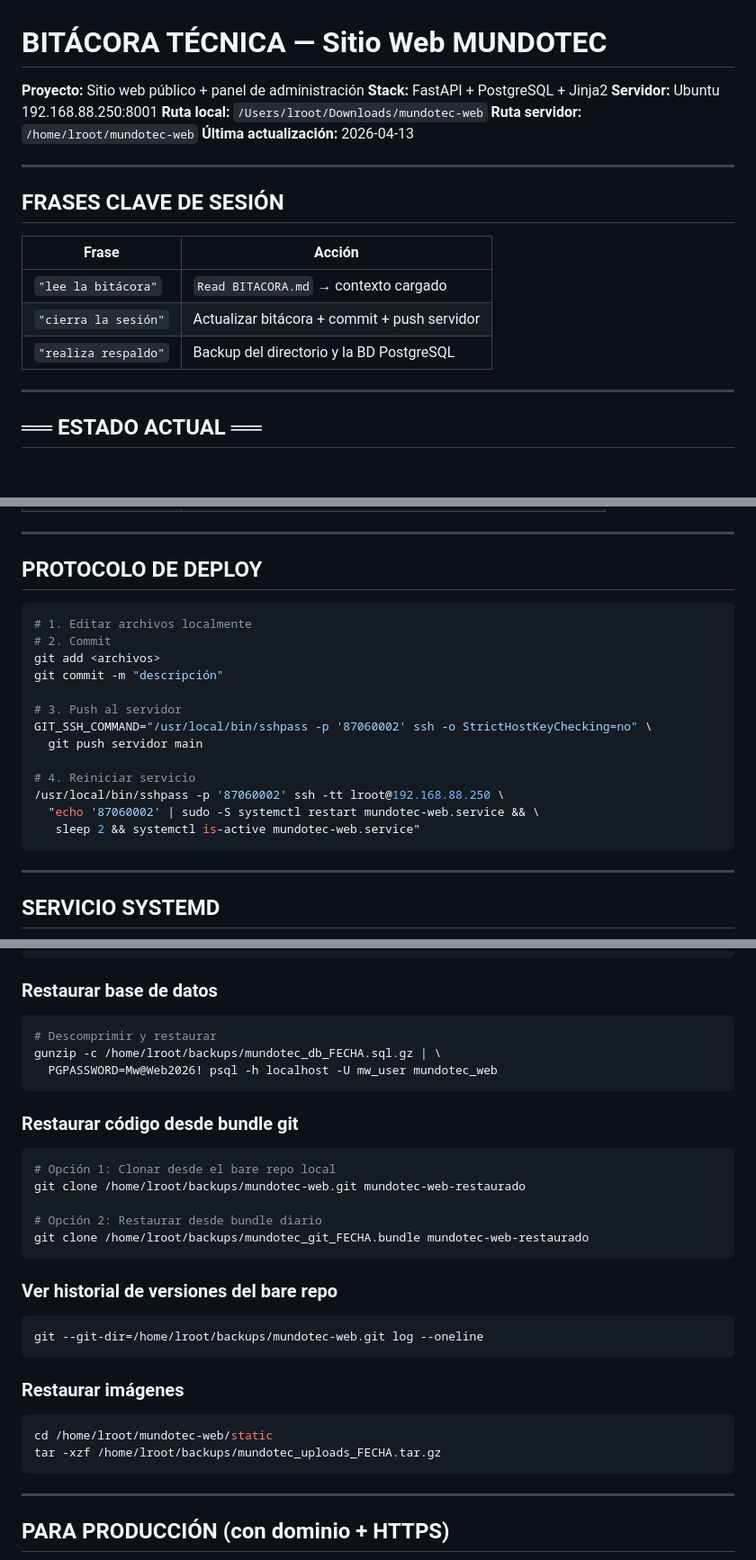
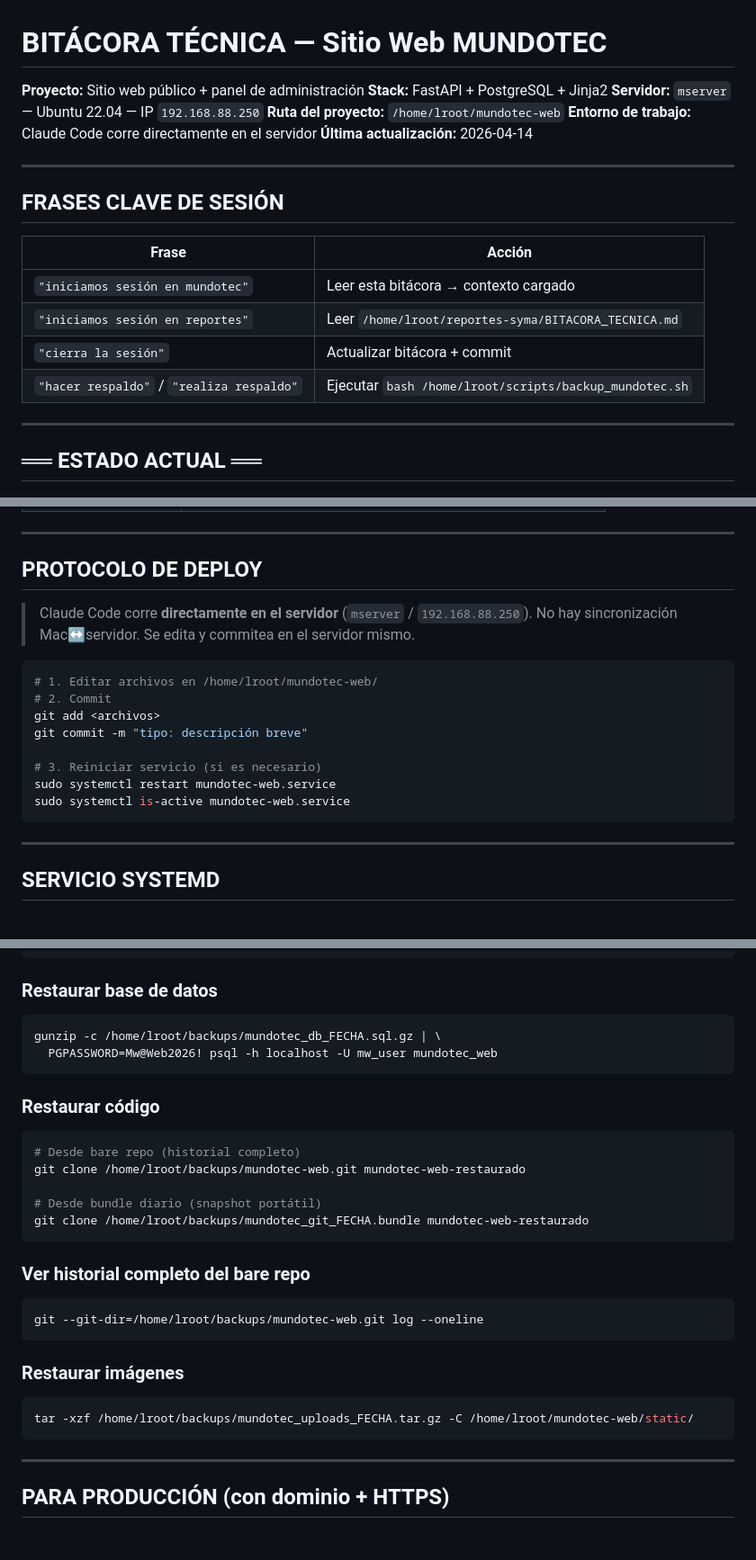
Before and after one commit to Mundotecnet/mundotec-web, a Markdown page: BITACORA.md, 3 parts joined by grey strips. Shown at 90% size. GitHub-like rendering; blank space fills up the shorter version.

````diff
--- a/BITACORA.md
+++ b/BITACORA.md
@@ -1,10 +1,10 @@
 # BITÁCORA TÉCNICA — Sitio Web MUNDOTEC
 **Proyecto:** Sitio web público + panel de administración
 **Stack:** FastAPI + PostgreSQL + Jinja2
-**Servidor:** Ubuntu 192.168.88.250:8001
-**Ruta local:** `/Users/lroot/Downloads/mundotec-web`
-**Ruta servidor:** `/home/lroot/mundotec-web`
-**Última actualización:** 2026-04-13
+**Servidor:** `mserver` — Ubuntu 22.04 — IP `192.168.88.250`
+**Ruta del proyecto:** `/home/lroot/mundotec-web`
+**Entorno de trabajo:** Claude Code corre directamente en el servidor
+**Última actualización:** 2026-04-14
 
 ---
 
@@ -12,9 +12,10 @@
 
 | Frase | Acción |
 |-------|--------|
-| `"lee la bitácora"` | `Read BITACORA.md` → contexto cargado |
-| `"cierra la sesión"` | Actualizar bitácora + commit + push servidor |
-| `"realiza respaldo"` | Backup del directorio y la BD PostgreSQL |
+| `"iniciamos sesión en mundotec"` | Leer esta bitácora → contexto cargado |
+| `"iniciamos sesión en reportes"` | Leer `/home/lroot/reportes-syma/BITACORA_TECNICA.md` |
+| `"cierra la sesión"` | Actualizar bitácora + commit |
+| `"hacer respaldo"` / `"realiza respaldo"` | Ejecutar `bash /home/lroot/scripts/backup_mundotec.sh` |
 
 ---
 
@@ -83,20 +84,18 @@
 
 ## PROTOCOLO DE DEPLOY
 
+> Claude Code corre **directamente en el servidor** (`mserver` / `192.168.88.250`).
+> No hay sincronización Mac↔servidor. Se edita y commitea en el servidor mismo.
+
 ```bash
-# 1. Editar archivos localmente
+# 1. Editar archivos en /home/lroot/mundotec-web/
 # 2. Commit
 git add <archivos>
-git commit -m "descripción"
+git commit -m "tipo: descripción breve"
 
-# 3. Push al servidor
-GIT_SSH_COMMAND="/usr/local/bin/sshpass -p '87060002' ssh -o StrictHostKeyChecking=no" \
-  git push servidor main
-
-# 4. Reiniciar servicio
-/usr/local/bin/sshpass -p '87060002' ssh -tt lroot@192.168.88.250 \
-  "echo '87060002' | sudo -S systemctl restart mundotec-web.service && \
-   sleep 2 && systemctl is-active mundotec-web.service"
+# 3. Reiniciar servicio (si es necesario)
+sudo systemctl restart mundotec-web.service
+sudo systemctl is-active mundotec-web.service
 ```
 
 ---
@@ -168,28 +191,26 @@ bash /home/lroot/scripts/backup_mundotec.sh
 ### Restaurar base de datos
 ```bash
-# Descomprimir y restaurar
 gunzip -c /home/lroot/backups/mundotec_db_FECHA.sql.gz | \
   PGPASSWORD=Mw@Web2026! psql -h localhost -U mw_user mundotec_web
 ```
 
-### Restaurar código desde bundle git
+### Restaurar código
 ```bash
-# Opción 1: Clonar desde el bare repo local
+# Desde bare repo (historial completo)
 git clone /home/lroot/backups/mundotec-web.git mundotec-web-restaurado
 
-# Opción 2: Restaurar desde bundle diario
+# Desde bundle diario (snapshot portátil)
 git clone /home/lroot/backups/mundotec_git_FECHA.bundle mundotec-web-restaurado
 ```
 
-### Ver historial de versiones del bare repo
+### Ver historial completo del bare repo
 ```bash
 git --git-dir=/home/lroot/backups/mundotec-web.git log --oneline
 ```
 
 ### Restaurar imágenes
 ```bash
-cd /home/lroot/mundotec-web/static
-tar -xzf /home/lroot/backups/mundotec_uploads_FECHA.tar.gz
+tar -xzf /home/lroot/backups/mundotec_uploads_FECHA.tar.gz -C /home/lroot/mundotec-web/static/
 ```
 
 ---
````
Also changed, not shown: other parts of BITACORA.md (+50 -26 lines).
